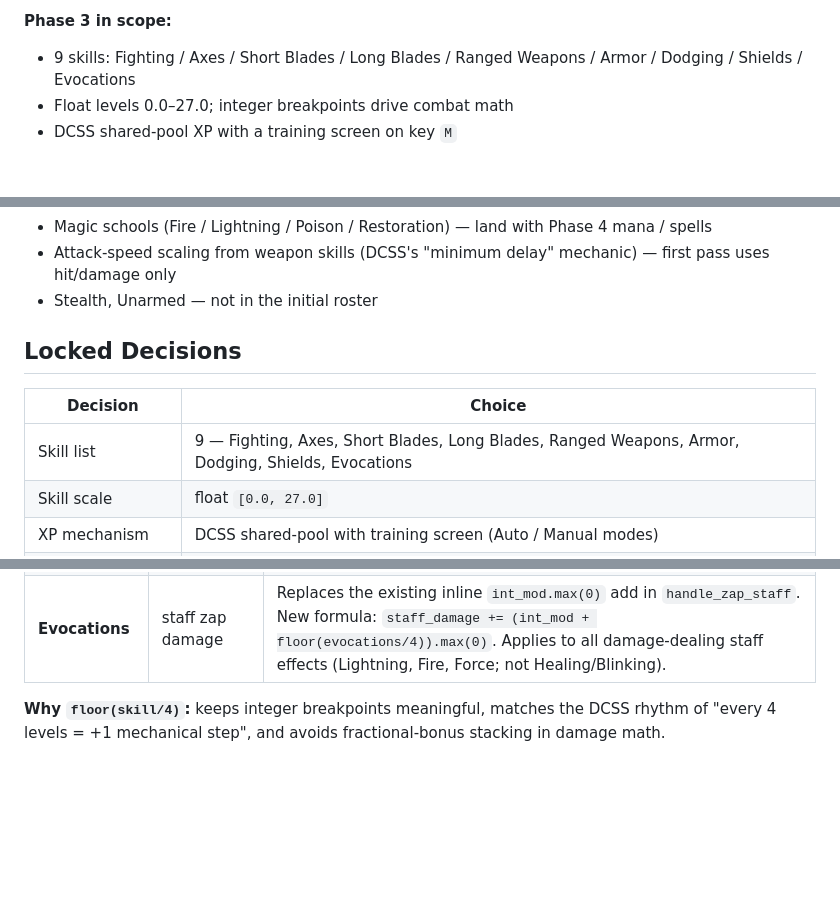
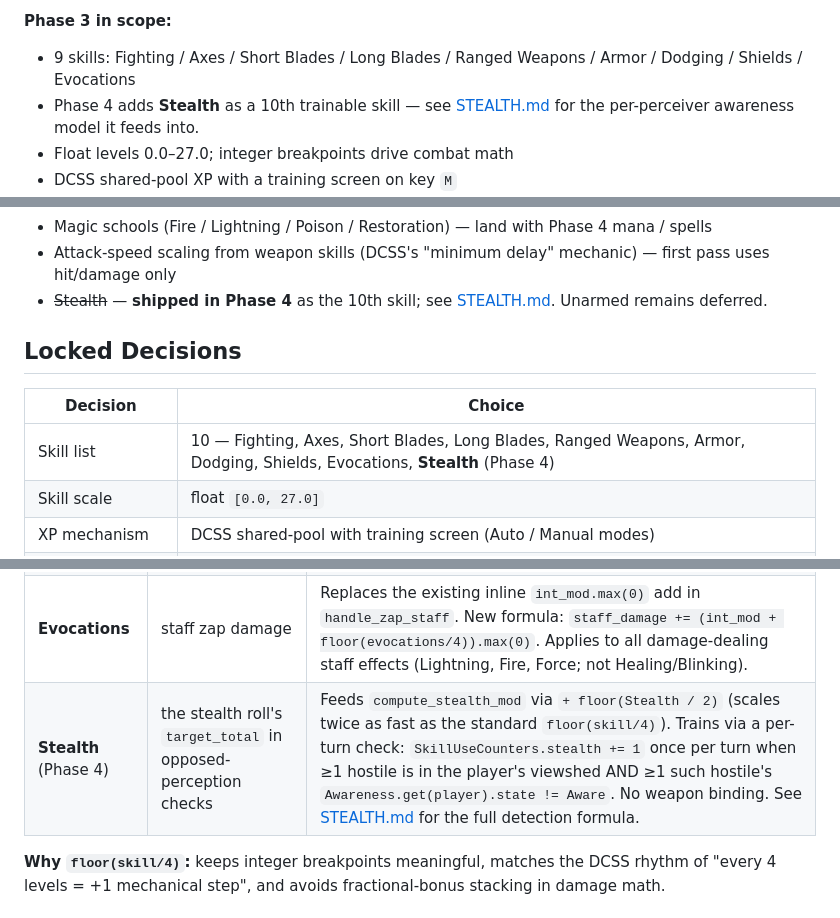
Before and after one commit to rudehn/bevy_rpg, a Markdown page: docs/design/SKILLS.md, 3 parts joined by grey strips. GitHub-like rendering; blank space fills up the shorter version.

```diff
--- a/docs/design/SKILLS.md
+++ b/docs/design/SKILLS.md
@@ -18,6 +18,9 @@ from Phase 2.
 
 - 9 skills: Fighting / Axes / Short Blades / Long Blades / Ranged Weapons
   / Armor / Dodging / Shields / Evocations
+- Phase 4 adds **Stealth** as a 10th trainable skill — see
+  [STEALTH.md](STEALTH.md) for the per-perceiver awareness model it
+  feeds into.
 - Float levels 0.0–27.0; integer breakpoints drive combat math
 - DCSS shared-pool XP with a training screen on key `M`
 - Class starting-skill distributions (10 points each, negatives allowed
@@ -41,13 +44,14 @@ from Phase 2.
   Phase 4 mana / spells
 - Attack-speed scaling from weapon skills (DCSS's "minimum delay"
   mechanic) — first pass uses hit/damage only
-- Stealth, Unarmed — not in the initial roster
+- ~~Stealth~~ — **shipped in Phase 4** as the 10th skill; see
+  [STEALTH.md](STEALTH.md). Unarmed remains deferred.
 
 ## Locked Decisions
 
 | Decision | Choice |
 |---|---|
-| Skill list | 9 — Fighting, Axes, Short Blades, Long Blades, Ranged Weapons, Armor, Dodging, Shields, Evocations |
+| Skill list | 10 — Fighting, Axes, Short Blades, Long Blades, Ranged Weapons, Armor, Dodging, Shields, Evocations, **Stealth** (Phase 4) |
 | Skill scale | float `[0.0, 27.0]` |
 | XP mechanism | DCSS shared-pool with training screen (Auto / Manual modes) |
 | Per-skill state | Normal / Focused / Disabled |
@@ -77,6 +81,7 @@ from Phase 2.
 | **Dodging** | flat dodge bonus | `+ floor(Dodging/4)` added to `Dodge.0` |
 | **Shields** | per-attack block-check bonus | `+ floor(Shields/4)` added to the shield-block roll: `d20 + skill_bonus + Block.0 >= 17` (DC). On pass, the **entire incoming hit is negated** (any damage type — block is the only defense that touches magical damage). Each shield has a `max_blocks` budget (1 buckler / 2 kite / 3 tower) that caps successful blocks per turn; failed checks don't consume the budget. The budget resets when the wearer finishes their own action (`ActionFinishedEvent`). |
 | **Evocations** | staff zap damage | Replaces the existing inline `int_mod.max(0)` add in `handle_zap_staff`. New formula: `staff_damage += (int_mod + floor(evocations/4)).max(0)`. Applies to all damage-dealing staff effects (Lightning, Fire, Force; not Healing/Blinking). |
+| **Stealth** (Phase 4) | the stealth roll's `target_total` in opposed-perception checks | Feeds `compute_stealth_mod` via `+ floor(Stealth / 2)` (scales twice as fast as the standard `floor(skill/4)`). Trains via a per-turn check: `SkillUseCounters.stealth += 1` once per turn when ≥1 hostile is in the player's viewshed AND ≥1 such hostile's `Awareness.get(player).state != Aware`. No weapon binding. See [STEALTH.md](STEALTH.md) for the full detection formula. |
 
 **Why `floor(skill/4)`:** keeps integer breakpoints meaningful, matches
 the DCSS rhythm of "every 4 levels = +1 mechanical step", and avoids
```
Also changed, not shown: other parts of docs/design/SKILLS.md (+24 -5 lines).
